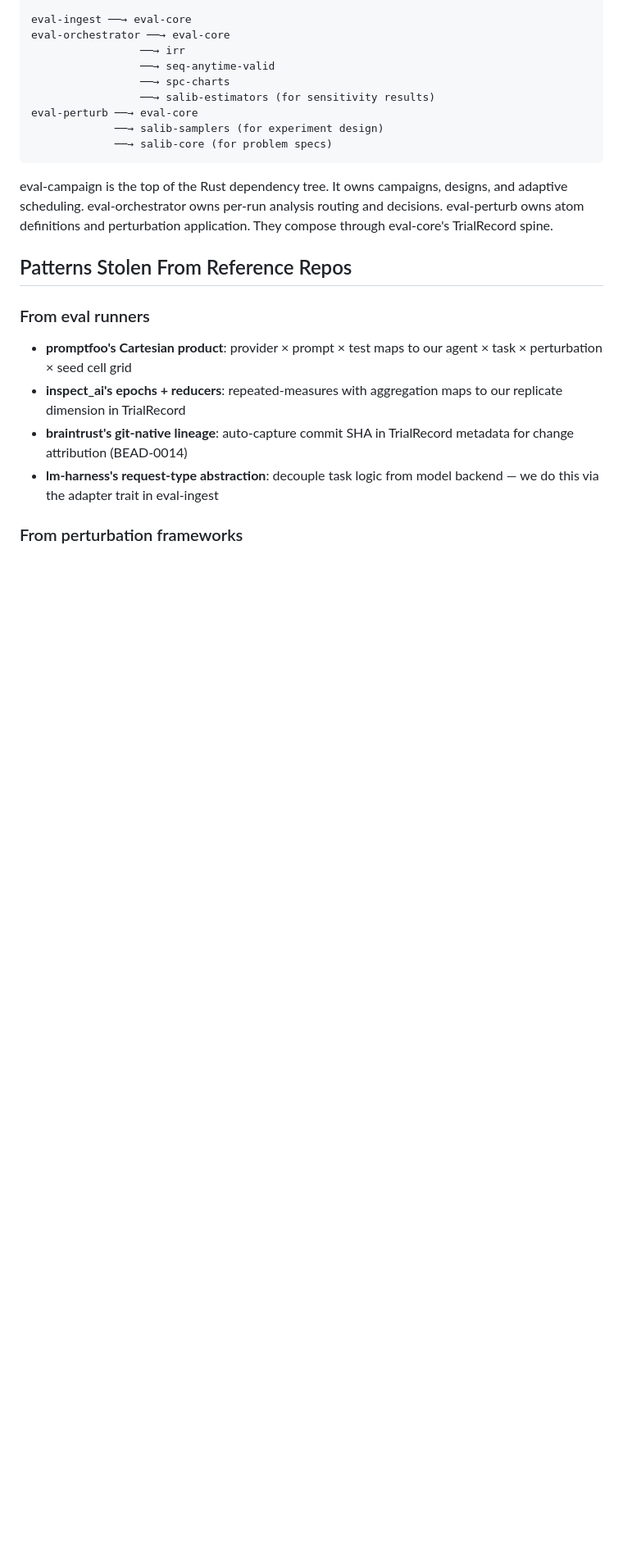
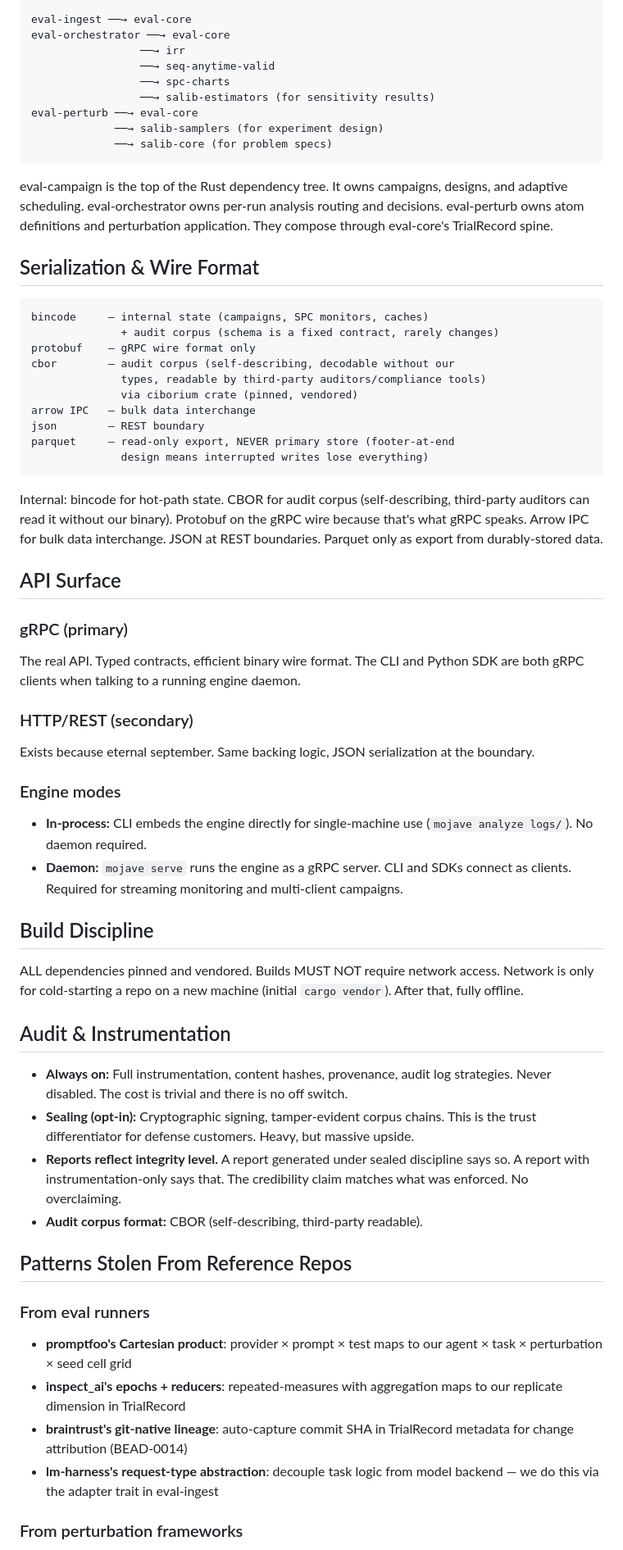
Before and after one commit to antimemeai/mojave, a Markdown page: .context/session-notes/2026-05-14-orchestration-theory.md, the part around one of its changes. Shown at 82% size. Rendered like a GitHub page; blank space fills up the shorter version.

````diff
--- a/.context/session-notes/2026-05-14-orchestration-theory.md
+++ b/.context/session-notes/2026-05-14-orchestration-theory.md
@@ -355,6 +371,66 @@ owns per-run analysis routing and decisions. eval-perturb owns
 atom definitions and perturbation application. They compose
 through eval-core's TrialRecord spine.
 
+## Serialization & Wire Format
+
+```
+bincode     — internal state (campaigns, SPC monitors, caches)
+              + audit corpus (schema is a fixed contract, rarely changes)
+protobuf    — gRPC wire format only
+cbor        — audit corpus (self-describing, decodable without our
+              types, readable by third-party auditors/compliance tools)
+              via ciborium crate (pinned, vendored)
+arrow IPC   — bulk data interchange
+json        — REST boundary
+parquet     — read-only export, NEVER primary store (footer-at-end
+              design means interrupted writes lose everything)
+```
+
+Internal: bincode for hot-path state. CBOR for audit corpus (self-describing,
+third-party auditors can read it without our binary). Protobuf on the gRPC
+wire because that's what gRPC speaks. Arrow IPC for bulk data interchange.
+JSON at REST boundaries. Parquet only as export from durably-stored data.
+
+## API Surface
+
+### gRPC (primary)
+
+The real API. Typed contracts, efficient binary wire format.
+The CLI and Python SDK are both gRPC clients when talking to a
+running engine daemon.
+
+### HTTP/REST (secondary)
+
+Exists because eternal september. Same backing logic, JSON
+serialization at the boundary.
+
+### Engine modes
+
+- **In-process:** CLI embeds the engine directly for single-machine
+  use (`mojave analyze logs/`). No daemon required.
+- **Daemon:** `mojave serve` runs the engine as a gRPC server.
+  CLI and SDKs connect as clients. Required for streaming
+  monitoring and multi-client campaigns.
+
+## Build Discipline
+
+ALL dependencies pinned and vendored. Builds MUST NOT require
+network access. Network is only for cold-starting a repo on a
+new machine (initial `cargo vendor`). After that, fully offline.
+
+## Audit & Instrumentation
+
+- **Always on:** Full instrumentation, content hashes, provenance,
+  audit log strategies. Never disabled. The cost is trivial and
+  there is no off switch.
+- **Sealing (opt-in):** Cryptographic signing, tamper-evident corpus
+  chains. This is the trust differentiator for defense customers.
+  Heavy, but massive upside.
+- **Reports reflect integrity level.** A report generated under sealed
+  discipline says so. A report with instrumentation-only says that.
+  The credibility claim matches what was enforced. No overclaiming.
+- **Audit corpus format:** CBOR (self-describing, third-party readable).
+
 ## Patterns Stolen From Reference Repos
 
 ### From eval runners
````
Also changed, not shown: other parts of .context/session-notes/2026-05-14-orchestration-theory.md (+48 -58 lines), FUTURE_WORK.md (added, +57 -0 lines).
